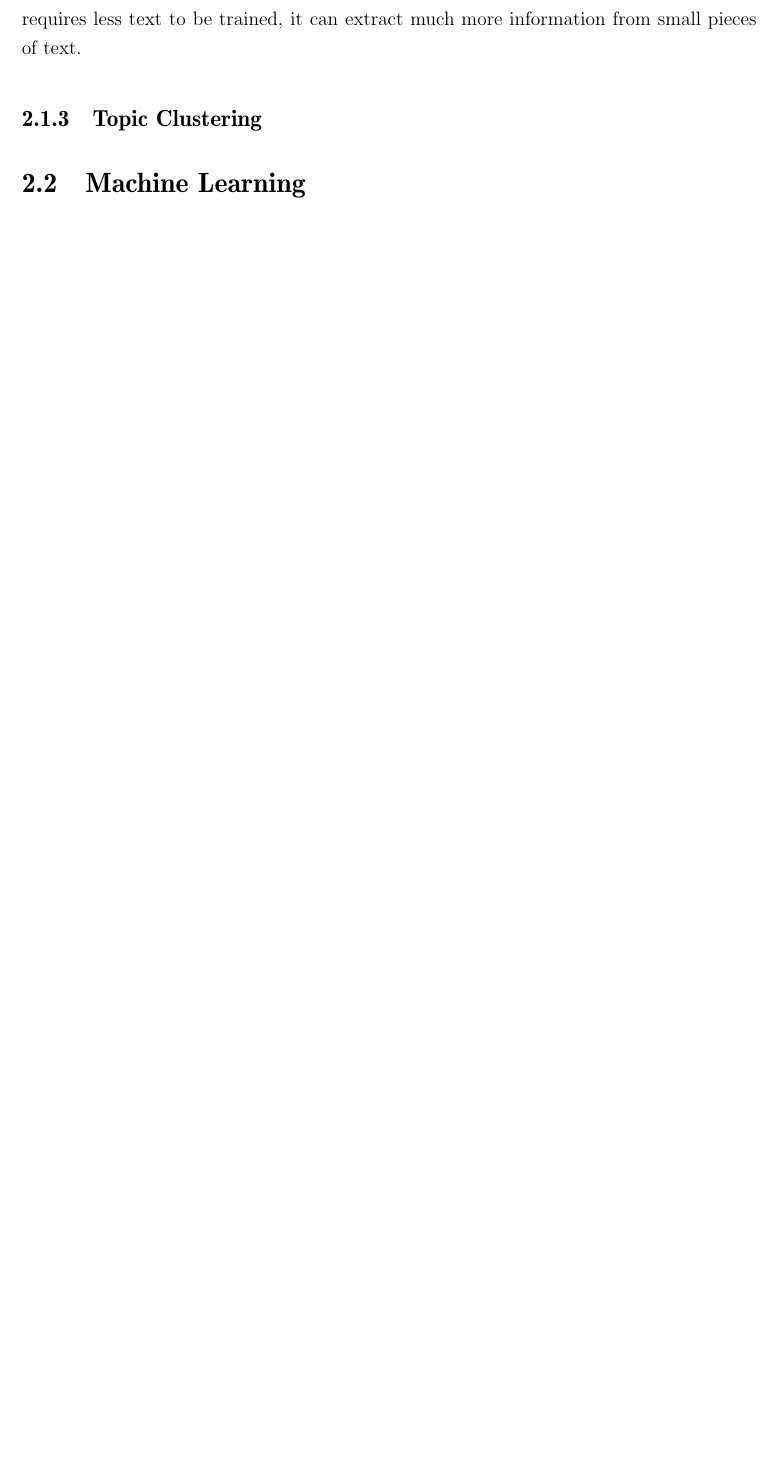
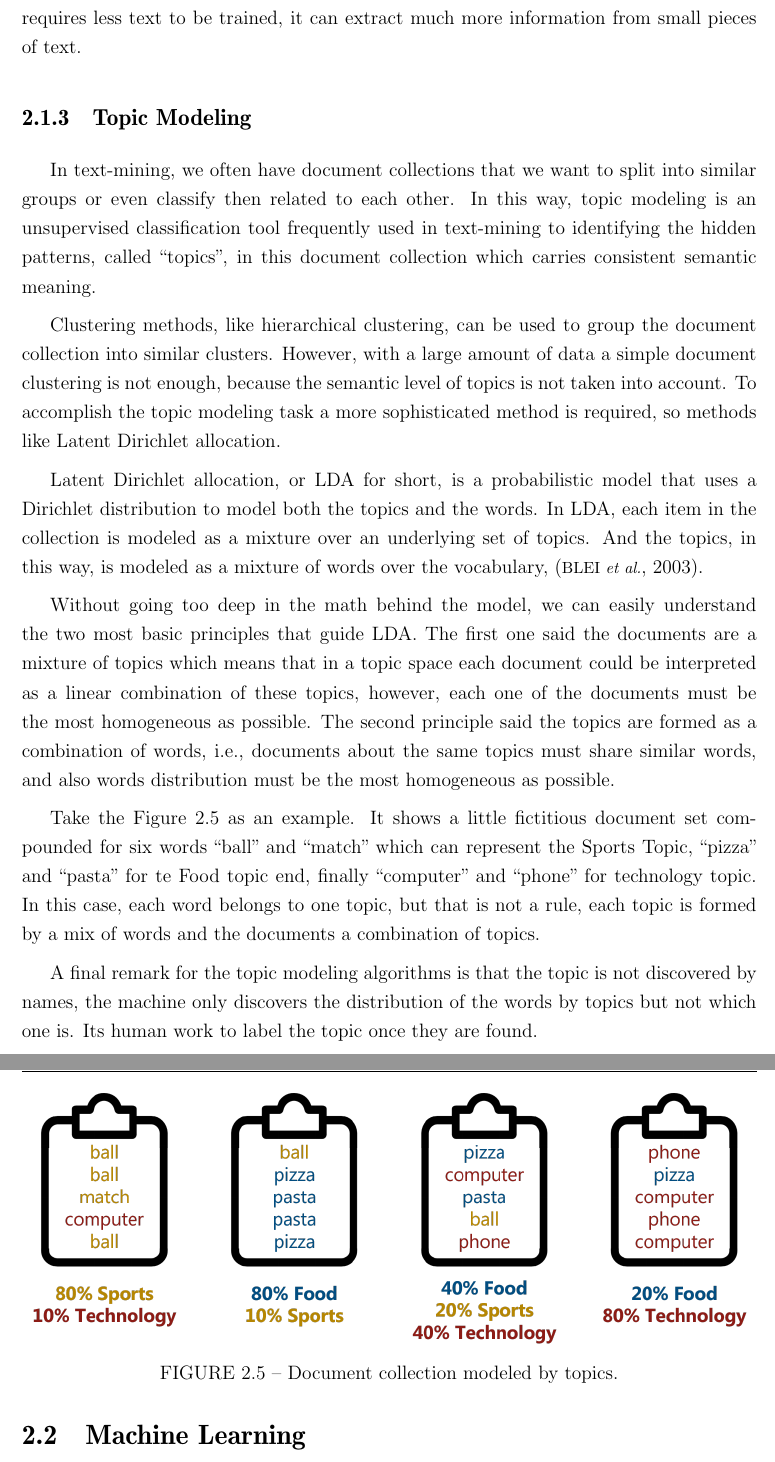
Before and after one commit to heladiolopes/TrendForecasting, a LaTeX thesis (report/tese.tex, which reads report/01.Chapters/02.Background/literature_review.tex, report/02.Referencias/referencias.bib): part of page 22 of 33 before the commit and two parts of pages 22 and 23 of 34 after it, the two joined at a grey line, cut so that both start at the same text, the shorter picture padded with empty space. The pictures show the PDF file report/tese.pdf that the author committed with the source.

Commit message:
Topic modeling section.

```diff
--- a/report/01.Chapters/02.Background/literature_review.tex
+++ b/report/01.Chapters/02.Background/literature_review.tex
@@ -121,8 +119,27 @@ In this chapter, we will introduce the general concepts and techniques behind Na
 
 	There are a couple great advantages by using this method. It is now possible to generalize new words, or unseen in training data, since they have the same characters as known ones. Although it is possible to use available pre-trained models, the FastText requires less text to be trained, it can extract much more information from small pieces of text.
 
-	\subsection{Topic Clustering}
+	\subsection{Topic Modeling}
+
+	In text-mining, we often have document collections that we want to split into similar groups or even classify then related to each other. In this way, topic modeling is an unsupervised classification tool frequently used in text-mining to identifying the hidden patterns, called ``topics'', in this document collection which carries consistent semantic meaning.
+
+	Clustering methods, like hierarchical clustering, can be used to group the document collection into similar clusters. However, with a large amount of data a simple document clustering is not enough, because the semantic level of topics is not taken into account. To accomplish the topic modeling task a more sophisticated method is required, so methods like Latent Dirichlet allocation.
+
+	Latent Dirichlet allocation, or LDA for short, is a probabilistic model that uses a Dirichlet distribution to model both the topics and the words. In LDA, each item in the collection is modeled as a mixture over an underlying set of topics. And the topics, in this way, is modeled as a mixture of words over the vocabulary, \cite{blei2003latent}.
+
+	Without going too deep in the math behind the model, we can easily understand the two most basic principles that guide LDA. The first one said the documents are a mixture of topics which means that in a topic space each document could be interpreted as a linear combination of these topics, however, each one of the documents must be the most homogeneous as possible. The second principle said the topics are formed as a combination of words, i.e., documents about the same topics must share similar words, and also words distribution must be the most homogeneous as possible.
+
+	Take the Figure \ref{fig:topicmodeling} as an example. It shows a little fictitious document set compounded for six words ``ball'' and ``match'' which can represent the Sports Topic, ``pizza'' and ``pasta'' for te Food topic end, finally ``computer'' and ``phone'' for technology topic. In this case, each word belongs to one topic, but that is not a rule, each topic is formed by a mix of words and the documents a combination of topics.
+
+	\begin{figure}[h!]
+		\centering
+		\includegraphics[width=\linewidth]{01.Chapters/02.Background/topic_modeling}
+		\caption{Document collection modeled by topics.}
+		\label{fig:topicmodeling}
+	\end{figure}
+
+	A final remark for the topic modeling algorithms is that the topic is not discovered by names, the machine only discovers the distribution of the words by topics but not which one is. Its human work to label the topic once they are found.
 
 
-%	\subsection{Topic Classification}
+\section{Machine Learning}
 
--- a/report/02.Referencias/referencias.bib
+++ b/report/02.Referencias/referencias.bib
@@ -173,0 +178 @@
+	volume={3},
```
Also changed, not shown: report/01.Chapters/00.Settings/listaabreviaturas.tex (+2 -0 lines), report/01.Chapters/02.Background/topic_modeling.png (added), report/tese.pdf, report/01.Chapters/02.Background/literature_review.tex (24 more changed lines), report/02.Referencias/referencias.bib (10 more changed lines), 1 other file.
